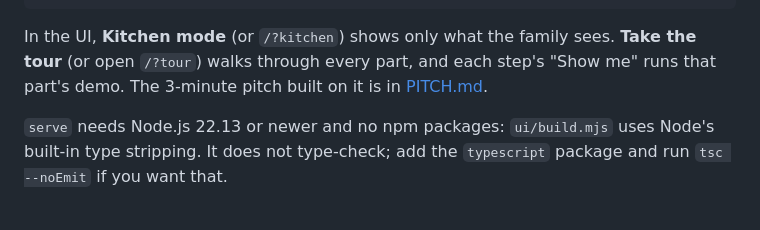
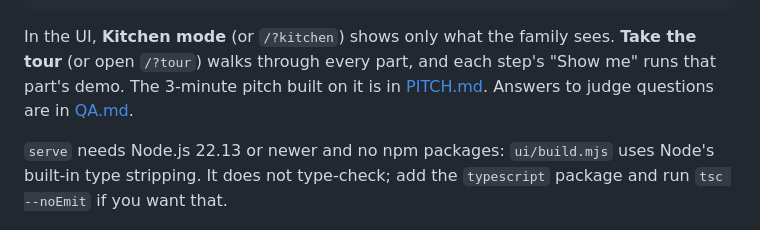
Before and after one commit to Practicinginhell/tank_light, a Markdown page: README.md, the part around the change. Rendered like a GitHub page.

Commit message:
Add QA.md: judge questions and answers by topic
Co-Authored-By: Claude Opus 5.5 <noreply@anthropic.com>

````diff
--- a/README.md
+++ b/README.md
@@ -39,7 +39,7 @@ python app.py serve               # builds the TypeScript UI (Node >= 22.13), op
 ```
 
 In the UI, **Kitchen mode** (or `/?kitchen`) shows only what the family sees. **Take the tour** (or open `/?tour`) walks through every part, and each step's
-"Show me" runs that part's demo. The 3-minute pitch built on it is in [PITCH.md](PITCH.md).
+"Show me" runs that part's demo. The 3-minute pitch built on it is in [PITCH.md](PITCH.md). Answers to judge questions are in [QA.md](QA.md).
 
 `serve` needs Node.js 22.13 or newer and no npm packages: `ui/build.mjs` uses Node's built-in
 type stripping. It does not type-check; add the `typescript` package and run `tsc --noEmit`
````
Also changed, not shown: PITCH.md (+2 -0 lines), QA.md (added, +266 -0 lines).
